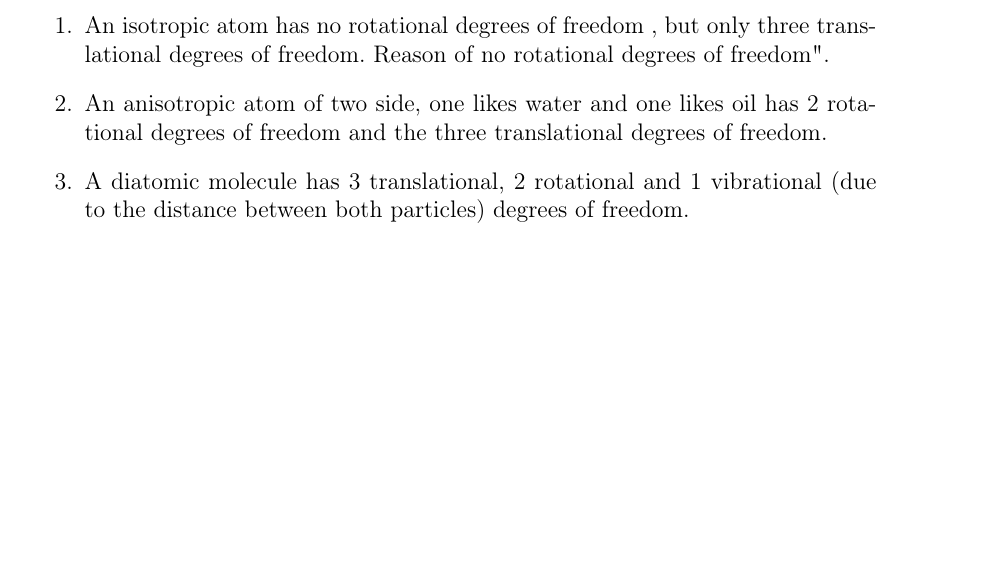
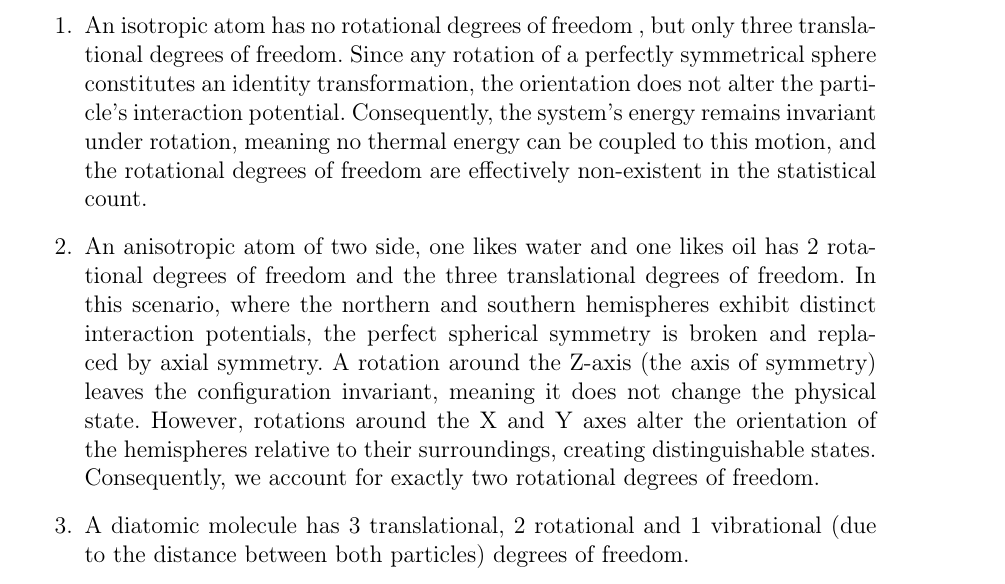
Before and after one commit to chenchuuu/Stadistics_physics, a LaTeX thesis (Apuntes/T2/Latex/Topic 2.tex): part of page 4 of 6, cut so that both start at the same text, the shorter picture padded with empty space. Compiled offline with pdfLaTeX.

Commit message:
added explanation about degrees of freedom

```diff
--- a/Apuntes/T2/Latex/Topic 2.tex
+++ b/Apuntes/T2/Latex/Topic 2.tex
@@ -124,8 +124,8 @@
 
 
 	\begin{enumerate}
-		\item An isotropic atom has no rotational degrees of freedom , but only three translational degrees of freedom. " Reason of no rotational degrees of freedom".
-		\item An anisotropic atom of two side, one likes water and one likes oil has 2 rotational degrees of freedom and the three translational degrees of freedom.
+		\item An isotropic atom has no rotational degrees of freedom , but only three translational degrees of freedom. Since any rotation of a perfectly symmetrical sphere constitutes an identity transformation, the orientation does not alter the particle's interaction potential. Consequently, the system’s energy remains invariant under rotation, meaning no thermal energy can be coupled to this motion, and the rotational degrees of freedom are effectively non-existent in the statistical count.
+		\item An anisotropic atom of two side, one likes water and one likes oil has 2 rotational degrees of freedom and the three translational degrees of freedom. In this scenario, where the northern and southern hemispheres exhibit distinct interaction potentials, the perfect spherical symmetry is broken and replaced by axial symmetry. A rotation around the Z-axis (the axis of symmetry) leaves the configuration invariant, meaning it does not change the physical state. However, rotations around the X and Y axes alter the orientation of the hemispheres relative to their surroundings, creating distinguishable states. Consequently, we account for exactly two rotational degrees of freedom.
 		\item A diatomic molecule has 3 translational,
 		2 rotational and 1 vibrational (due to the distance between both particles) degrees of freedom.
 	\end{enumerate}
```
Also changed, not shown: Apuntes/T2/Latex/Topic 2.pdf, 1 other file.
